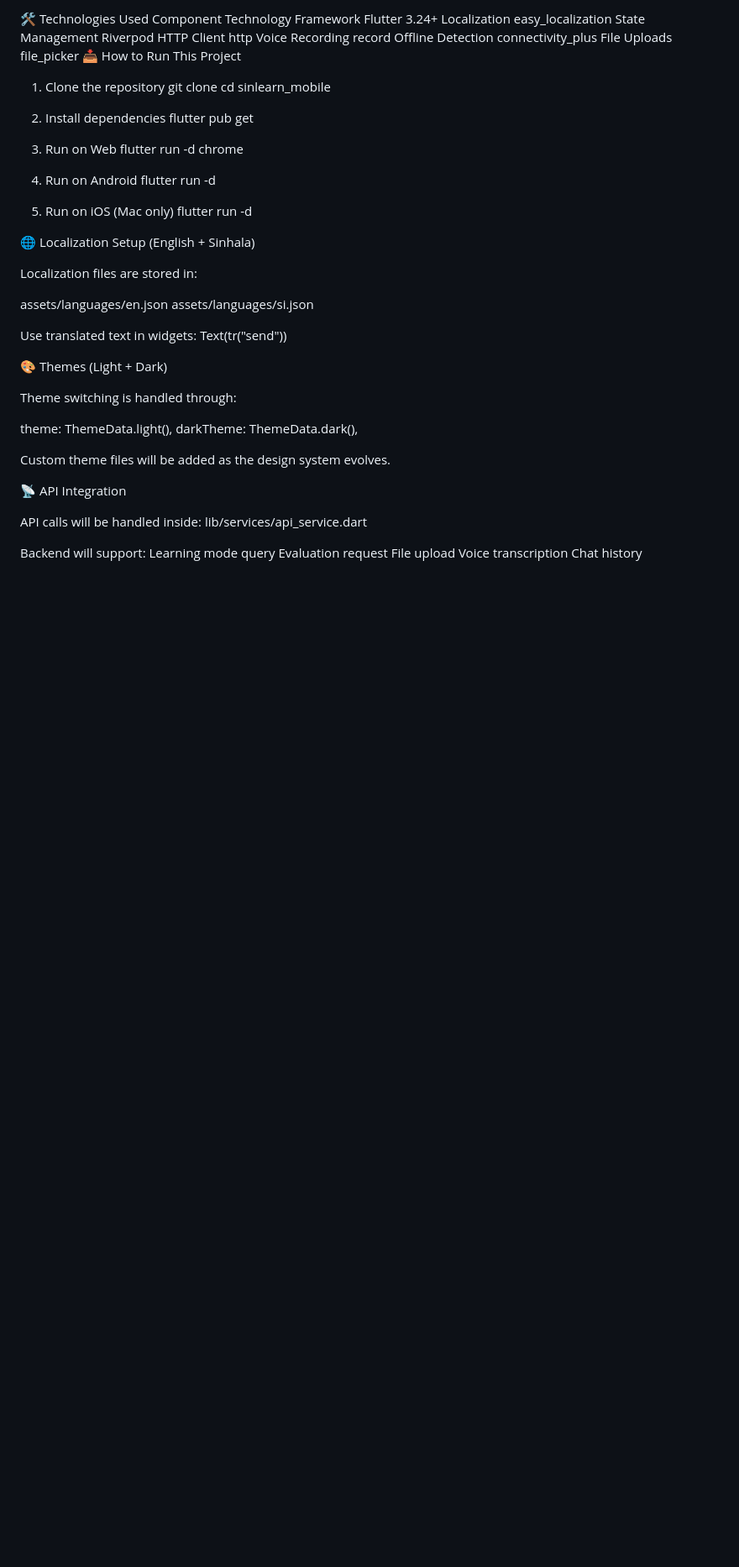
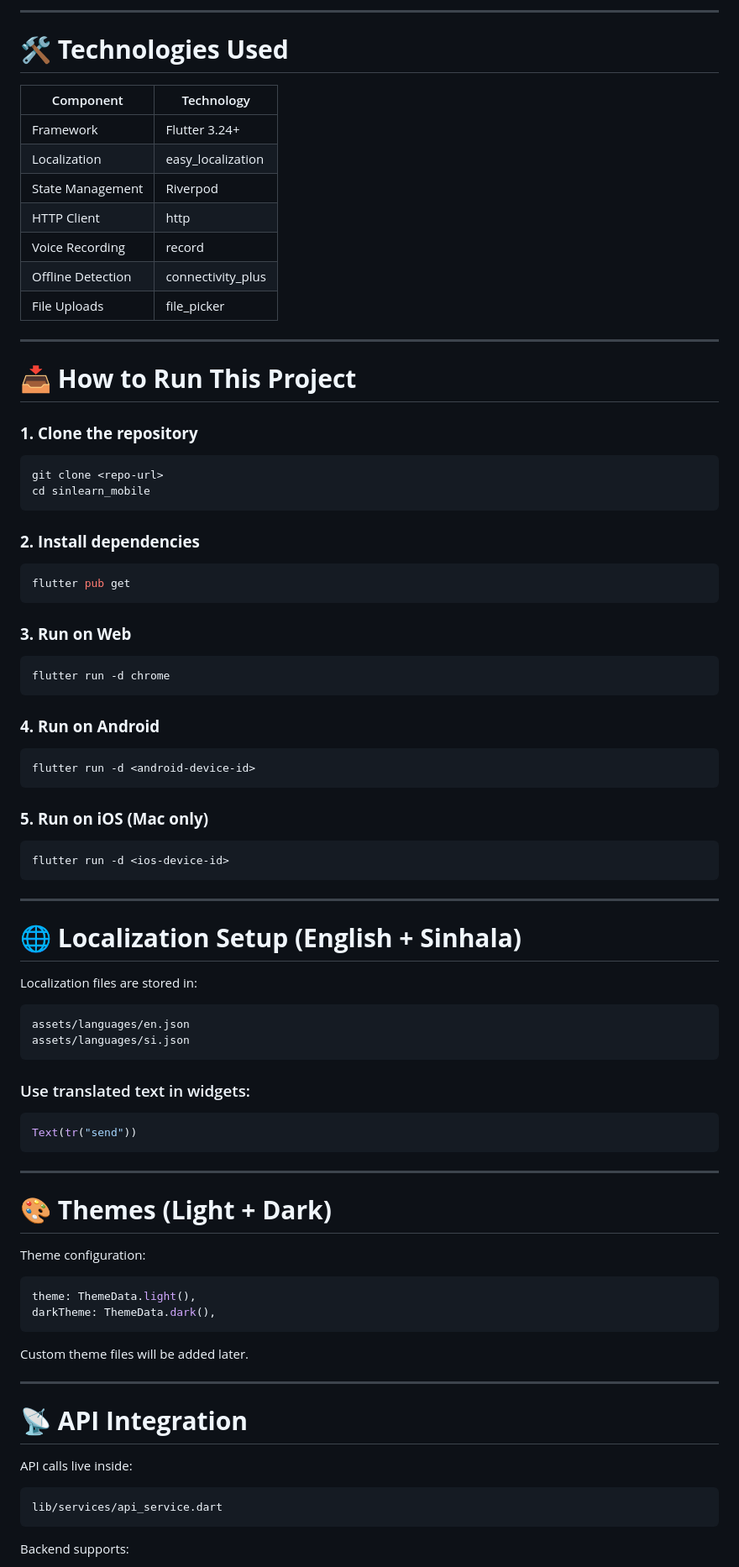
Before and after one commit to Miyuri15/SinLearn_mobile, a Markdown page: README.md, the part around one of its changes. Shown at 84% size. Drawn GitHub-style; blank space fills up the shorter version.

````diff
--- a/README.md
+++ b/README.md
@@ -82,59 +87,92 @@ assets/
 
-🛠 Technologies Used
-Component	Technology
-Framework	Flutter 3.24+
-Localization	easy_localization
-State Management	Riverpod
-HTTP Client	http
-Voice Recording	record
-Offline Detection	connectivity_plus
-File Uploads	file_picker
-📥 How to Run This Project
-1. Clone the repository
+---
+
+# 🛠 **Technologies Used**
+
+| Component         | Technology        |
+| ----------------- | ----------------- |
+| Framework         | Flutter 3.24+     |
+| Localization      | easy_localization |
+| State Management  | Riverpod          |
+| HTTP Client       | http              |
+| Voice Recording   | record            |
+| Offline Detection | connectivity_plus |
+| File Uploads      | file_picker       |
+
+---
+
+# 📥 **How to Run This Project**
+
+### **1. Clone the repository**
+
+```sh
 git clone <repo-url>
 cd sinlearn_mobile
+```
 
-2. Install dependencies
+### **2. Install dependencies**
+
+```sh
 flutter pub get
+```
 
-3. Run on Web
+### **3. Run on Web**
+
+```sh
 flutter run -d chrome
+```
 
-4. Run on Android
+### **4. Run on Android**
+
+```sh
 flutter run -d <android-device-id>
+```
 
-5. Run on iOS (Mac only)
+### **5. Run on iOS (Mac only)**
+
+```sh
 flutter run -d <ios-device-id>
+```
 
-🌐 Localization Setup (English + Sinhala)
+---
+
+# 🌐 **Localization Setup (English + Sinhala)**
 
 Localization files are stored in:
 
+```
 assets/languages/en.json
 assets/languages/si.json
+```
 
-Use translated text in widgets:
+### Use translated text in widgets:
+
+```dart
 Text(tr("send"))
+```
 
-🎨 Themes (Light + Dark)
+---
 
-Theme switching is handled through:
+# 🎨 **Themes (Light + Dark)**
 
+Theme configuration:
+
+```dart
 theme: ThemeData.light(),
 darkTheme: ThemeData.dark(),
+```
 
+Custom theme files will be added later.
 
-Custom theme files will be added as the design system evolves.
+---
 
-📡 API Integration
+# 📡 **API Integration**
 
-API calls will be handled inside:
+API calls live inside:
+
+```
 lib/services/api_service.dart
+```
 
-Backend will support:
-Learning mode query
-Evaluation request
-File upload
-Voice transcription
-Chat history
+Backend supports:
 
````
Also changed, not shown: other parts of README.md (+100 -60 lines).
